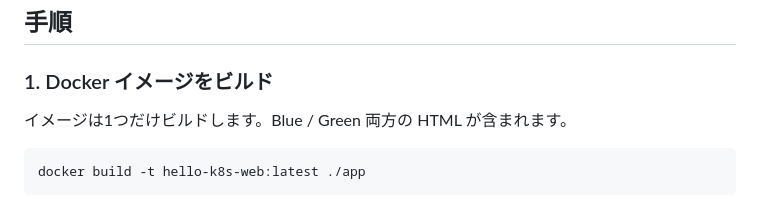
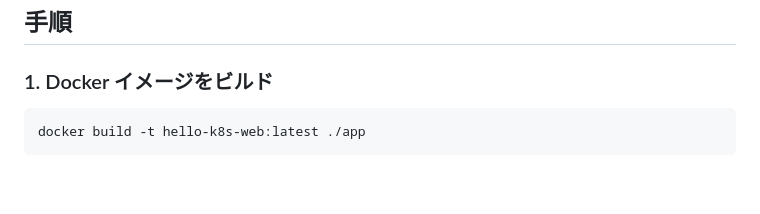
Before and after one commit to uraitakahito/hello-k8s, a Markdown page: README.md, the part around the change. Rendered like a GitHub page; blank space fills up the shorter version.

Commit message:
Remove redundant note about building a single Docker image containing both Blue and Green HTML

````diff
--- a/README.md
+++ b/README.md
@@ -36,8 +36,6 @@ kubectl get nodes
 ## 手順
 
 ### 1. Docker イメージをビルド
-
-イメージは1つだけビルドします。Blue / Green 両方の HTML が含まれます。
 
 ```bash
 docker build -t hello-k8s-web:latest ./app
````
